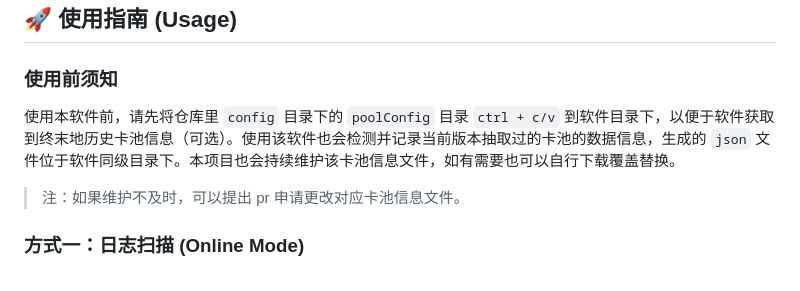
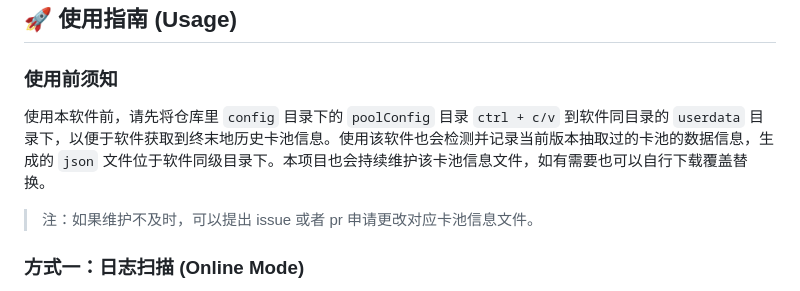
Before and after one commit to RoLingG/EndField_Gacha_App, a Markdown page: README.md, the part around the change. Drawn GitHub-style.

Commit message:
chore: 更新README.md

```diff
--- a/README.md
+++ b/README.md
@@ -96,9 +96,9 @@
 
 ### 使用前须知
 
-使用本软件前，请先将仓库里 `config` 目录下的 `poolConfig` 目录 `ctrl + c/v` 到软件目录下，以便于软件获取到终末地历史卡池信息（可选）。使用该软件也会检测并记录当前版本抽取过的卡池的数据信息，生成的 `json` 文件位于软件同级目录下。本项目也会持续维护该卡池信息文件，如有需要也可以自行下载覆盖替换。
+使用本软件前，请先将仓库里 `config` 目录下的 `poolConfig` 目录 `ctrl + c/v` 到软件同目录的 `userdata` 目录下，以便于软件获取到终末地历史卡池信息。使用该软件也会检测并记录当前版本抽取过的卡池的数据信息，生成的 `json` 文件位于软件同级目录下。本项目也会持续维护该卡池信息文件，如有需要也可以自行下载覆盖替换。
 
-> 注：如果维护不及时，可以提出 pr 申请更改对应卡池信息文件。
+> 注：如果维护不及时，可以提出 issue 或者 pr 申请更改对应卡池信息文件。
 
 ### 方式一：日志扫描 (Online Mode)
 
```
